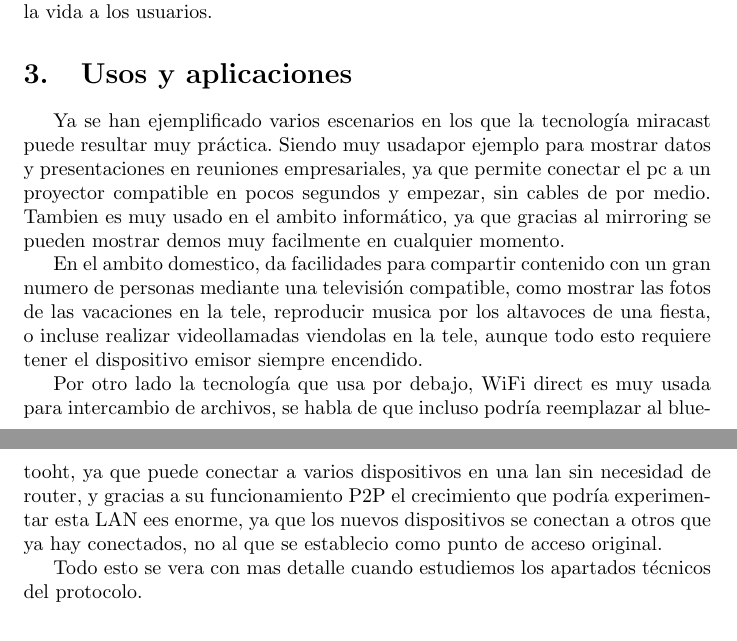
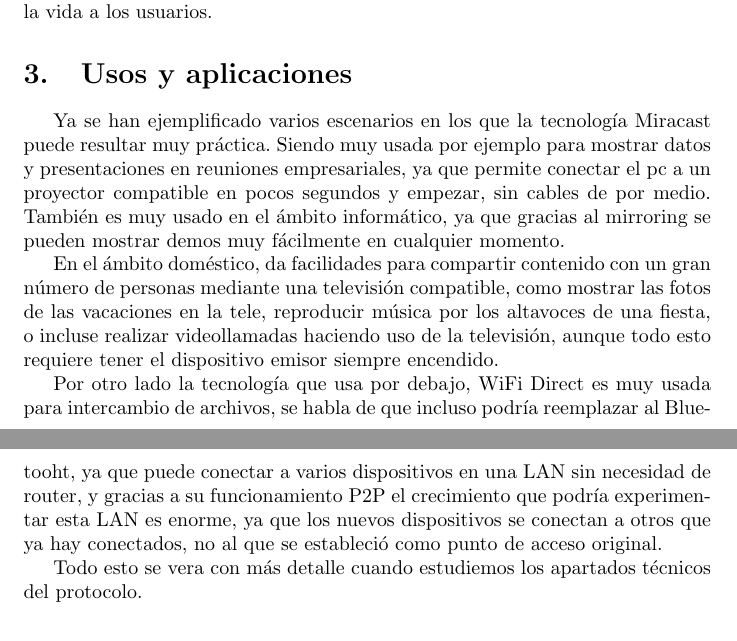
Before and after one commit to rafaelleru/MiracastSlides, a LaTeX document (MiracastPDF/memoria.tex, which reads MiracastPDF/sections/usos.tex): two parts of pages 2 and 3 of 6, joined at a grey line, cut so that both start at the same text. Compiled offline with pdfLaTeX.

Commit message:
Arreglos ortográficos de usos.tex

```diff
--- a/MiracastPDF/sections/usos.tex
+++ b/MiracastPDF/sections/usos.tex
@@ -1,9 +1,9 @@
 \section{Usos y aplicaciones}
 
-Ya se han ejemplificado varios escenarios en los que la tecnología miracast puede resultar muy práctica. Siendo muy usadapor ejemplo para mostrar datos y presentaciones en reuniones empresariales, ya que permite conectar el pc a un proyector compatible en pocos segundos y empezar, sin cables de por medio. Tambien es muy usado en el ambito informático, ya que gracias al mirroring se pueden mostrar demos muy facilmente en cualquier momento.
+Ya se han ejemplificado varios escenarios en los que la tecnología Miracast puede resultar muy práctica. Siendo muy usada por ejemplo para mostrar datos y presentaciones en reuniones empresariales, ya que permite conectar el pc a un proyector compatible en pocos segundos y empezar, sin cables de por medio. También es muy usado en el ámbito informático, ya que gracias al mirroring se pueden mostrar demos muy fácilmente en cualquier momento.
 
-En el ambito domestico, da facilidades para compartir contenido con un gran numero de personas mediante una televisión compatible, como mostrar las fotos de las vacaciones en la tele, reproducir musica por los altavoces de una fiesta, o incluse realizar videollamadas viendolas en la tele, aunque todo esto requiere tener el dispositivo emisor siempre encendido.
+En el ámbito doméstico, da facilidades para compartir contenido con un gran número de personas mediante una televisión compatible, como mostrar las fotos de las vacaciones en la tele, reproducir música por los altavoces de una fiesta, o incluse realizar videollamadas haciendo uso de la televisión, aunque todo esto requiere tener el dispositivo emisor siempre encendido.
 
-Por otro lado la tecnología que usa por debajo, WiFi direct es muy usada para intercambio de archivos, se habla de que incluso podría reemplazar al bluetooht, ya que puede conectar a varios dispositivos en una lan sin necesidad de router, y gracias a su funcionamiento P2P el crecimiento que podría experimentar esta LAN ees enorme, ya que los nuevos dispositivos se conectan a otros que ya hay conectados, no al que se establecio como punto de acceso original.
+Por otro lado la tecnología que usa por debajo, WiFi Direct es muy usada para intercambio de archivos, se habla de que incluso podría reemplazar al Bluetooht, ya que puede conectar a varios dispositivos en una LAN sin necesidad de router, y gracias a su funcionamiento P2P el crecimiento que podría experimentar esta LAN es enorme, ya que los nuevos dispositivos se conectan a otros que ya hay conectados, no al que se estableció como punto de acceso original.
 
-Todo esto se vera con mas detalle cuando estudiemos los apartados técnicos del protocolo.
+Todo esto se vera con más detalle cuando estudiemos los apartados técnicos del protocolo.
```
